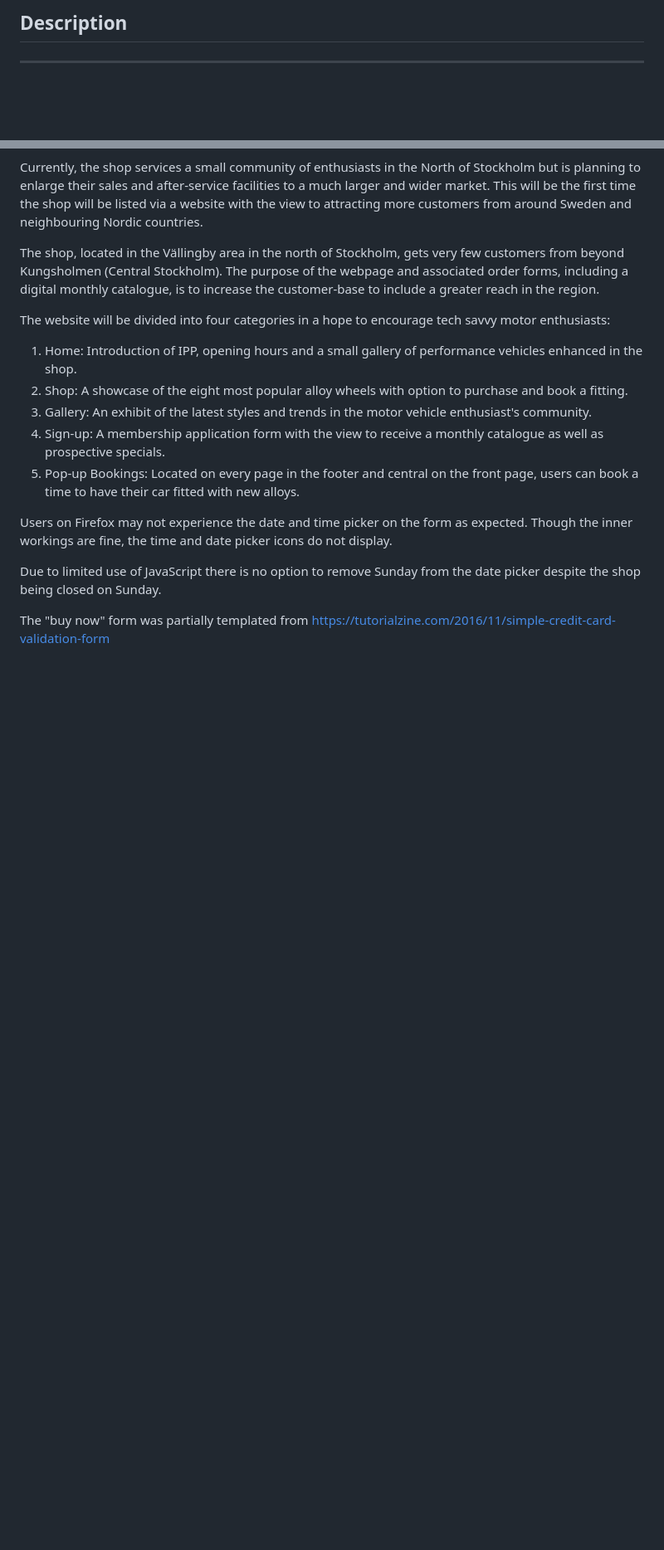
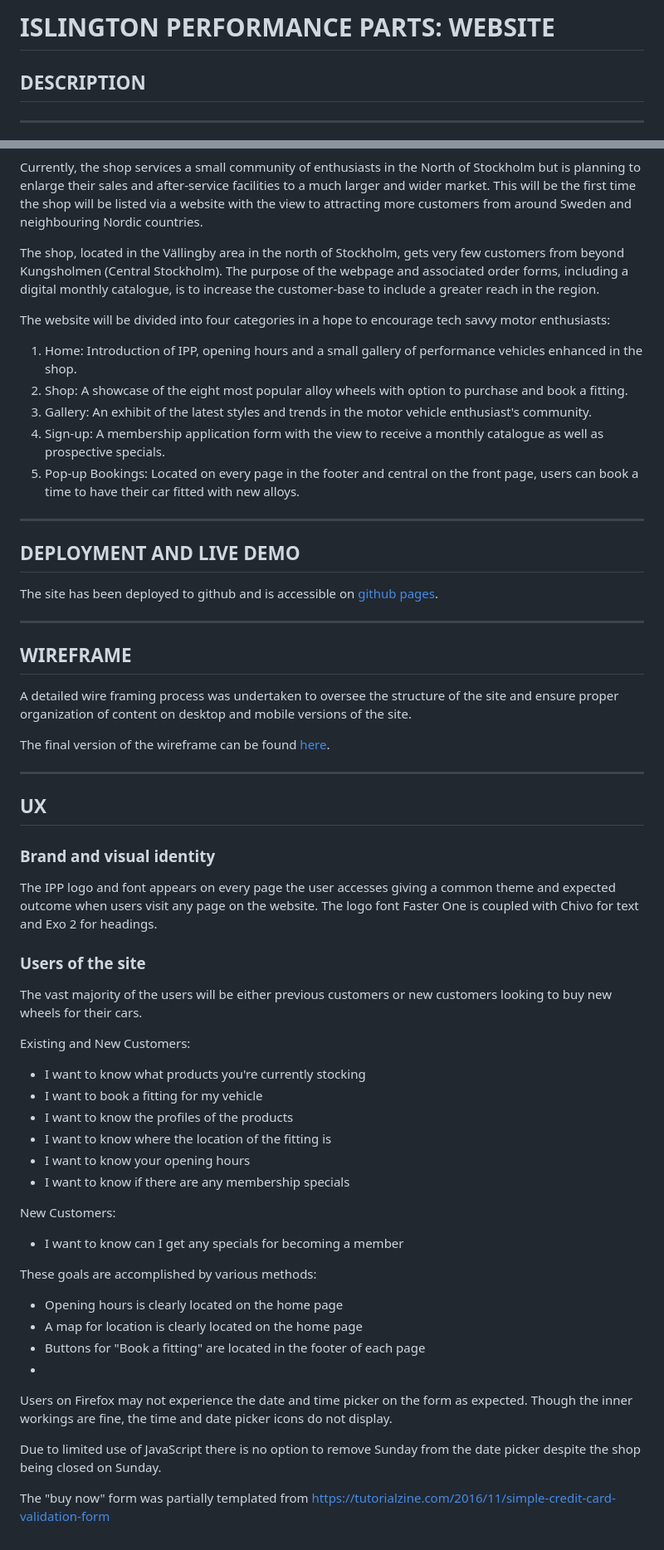
Before and after one commit to Code-Institute-Submissions/islington-perfomance-parts, a Markdown page: README.md, 2 parts joined by grey strips. Shown: that part at 83% size. Drawn GitHub-style; blank space fills up the shorter version.

```diff
--- a/README.md
+++ b/README.md
@@ -2,5 +2,7 @@
 
-## Description
+# ISLINGTON PERFORMANCE PARTS: WEBSITE
+
+## DESCRIPTION
 
 ***
 
@@ -19,6 +21,54 @@ The website will be divided into four categories in a hope to encourage tech sav
 4. Sign-up: A membership application form with the view to receive a monthly catalogue as well as prospective specials.
 5. Pop-up Bookings: Located on every page in the footer and central on the front page, users can book a time to have their car fitted with new alloys.
 
+***
+
+## DEPLOYMENT AND LIVE DEMO
+
+The site has been deployed to github and is accessible on [github pages](https://pauld0051.github.io/islington-perfomance-parts).
+
+***
+
+## WIREFRAME
+
+A detailed wire framing process was undertaken to oversee the structure of the site and ensure proper organization of content on desktop and mobile versions of the site.
+
+The final version of the wireframe can be found [here](https://github.com/pauld0051/islington-perfomance-parts/raw/master/IPP%20Wireframe.pdf).
+
+***
+
+## UX
+
+### Brand and visual identity
+
+The IPP logo and font appears on every page the user accesses giving a common theme and expected outcome when users visit any page on the website. The logo font Faster One is coupled with Chivo for text and Exo 2 for headings.
+
+### Users of the site
+
+The vast majority of the users will be either previous customers or new customers looking to buy new wheels for their cars.
+
+Existing and New Customers:
+
+- I want to know what products you're currently stocking
+- I want to book a fitting for my vehicle
+- I want to know the profiles of the products
+- I want to know where the location of the fitting is
+- I want to know your opening hours
+- I want to know if there are any membership specials
+
+New Customers:
+
+- I want to know can I get any specials for becoming a member
+
+These goals are accomplished by various methods:
+
+- Opening hours is clearly located on the home page
+- A map for location is clearly located on the home page
+- Buttons for "Book a fitting" are located in the footer of each page
+-
+
+
+
 Users on Firefox may not experience the date and time picker on the form as expected. Though the inner workings are fine, the time and date picker icons do not display.
 
 Due to limited use of JavaScript there is no option to remove Sunday from the date picker despite the shop being closed on Sunday.
```
Also changed, not shown: other parts of README.md (+1 -1 lines), assets/images/ami-responsive.jpg (added).
